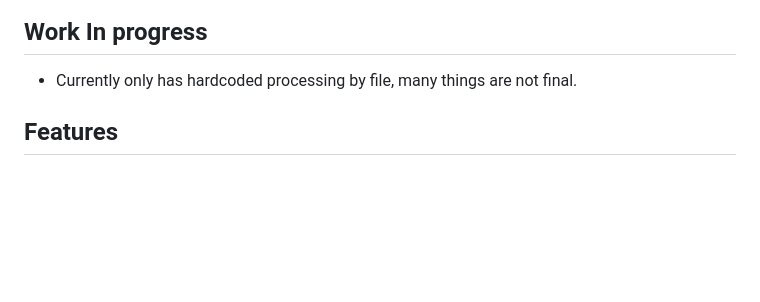
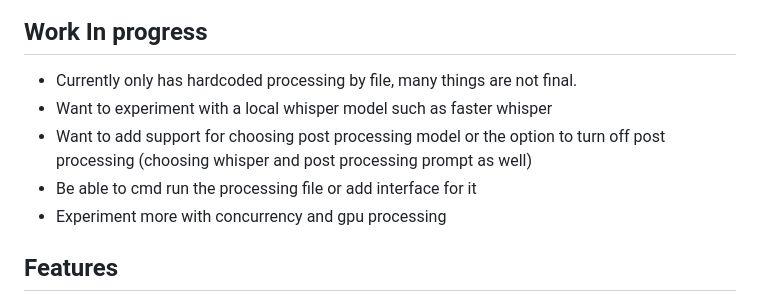
Before and after one commit to EthanNgit/AI-Video-Transcriber, a Markdown page: README.md, the part around the change. Rendered like a GitHub page; blank space fills up the shorter version.

```diff
--- a/README.md
+++ b/README.md
@@ -5,6 +5,10 @@ A Python tool for processing video/audio files to extract and transcribe speech
 ## Work In progress
 
  - Currently only has hardcoded processing by file, many things are not final.
+ - Want to experiment with a local whisper model such as faster whisper
+ - Want to add support for choosing post processing model or the option to turn off post processing (choosing whisper and post processing prompt as well)
+ - Be able to cmd run the processing file or add interface for it
+ - Experiment more with concurrency and gpu processing
 
 ## Features
 
```
